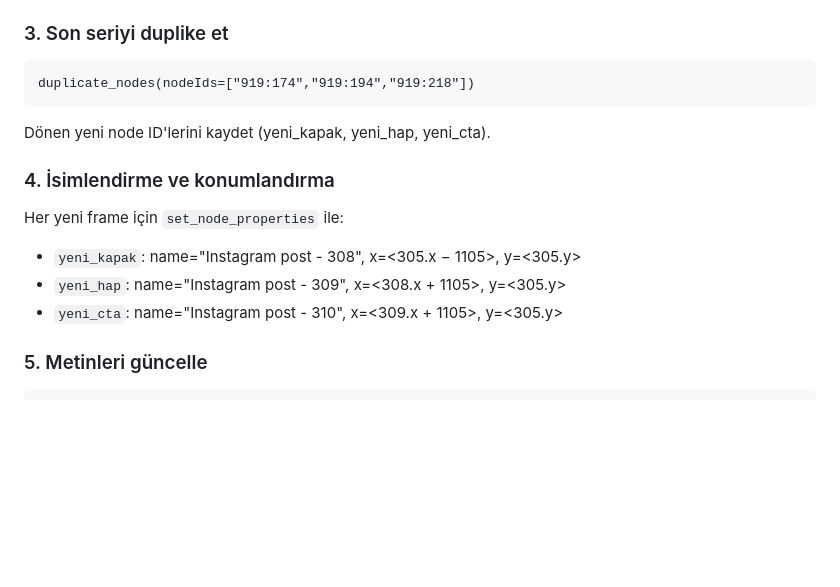
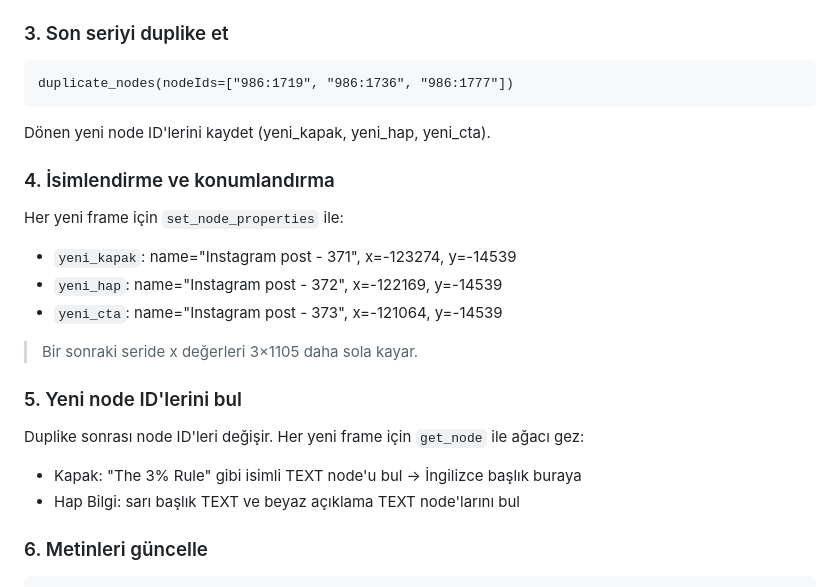
Before and after one commit to rotailecrew-maker/rotailecrew-figma-automation, a Markdown page: CLAUDE.md, the part around one of its changes. Rendered like a GitHub page; blank space fills up the shorter version.

````diff
--- a/CLAUDE.md
+++ b/CLAUDE.md
@@ -66,15 +66,22 @@ python generate_images.py
 
 ### 3. Son seriyi duplike et
 ```
-duplicate_nodes(nodeIds=["919:174","919:194","919:218"])
+duplicate_nodes(nodeIds=["986:1719", "986:1736", "986:1777"])
 ```
 Dönen yeni node ID'lerini kaydet (yeni_kapak, yeni_hap, yeni_cta).
 
 ### 4. İsimlendirme ve konumlandırma
 Her yeni frame için `set_node_properties` ile:
-- `yeni_kapak`: name="Instagram post - 308", x=<305.x − 1105>, y=<305.y>
-- `yeni_hap`: name="Instagram post - 309", x=<308.x + 1105>, y=<305.y>
-- `yeni_cta`: name="Instagram post - 310", x=<309.x + 1105>, y=<305.y>
+- `yeni_kapak`: name="Instagram post - 371", x=-123274, y=-14539
+- `yeni_hap`: name="Instagram post - 372", x=-122169, y=-14539
+- `yeni_cta`: name="Instagram post - 373", x=-121064, y=-14539
 
-### 5. Metinleri güncelle
+> Bir sonraki seride x değerleri 3×1105 daha sola kayar.
+
+### 5. Yeni node ID'lerini bul
+Duplike sonrası node ID'leri değişir. Her yeni frame için `get_node` ile ağacı gez:
+- Kapak: "The 3% Rule" gibi isimli TEXT node'u bul → İngilizce başlık buraya
+- Hap Bilgi: sarı başlık TEXT ve beyaz açıklama TEXT node'larını bul
+
+### 6. Metinleri güncelle
 ```
````
Also changed, not shown: other parts of CLAUDE.md (+29 -25 lines).
